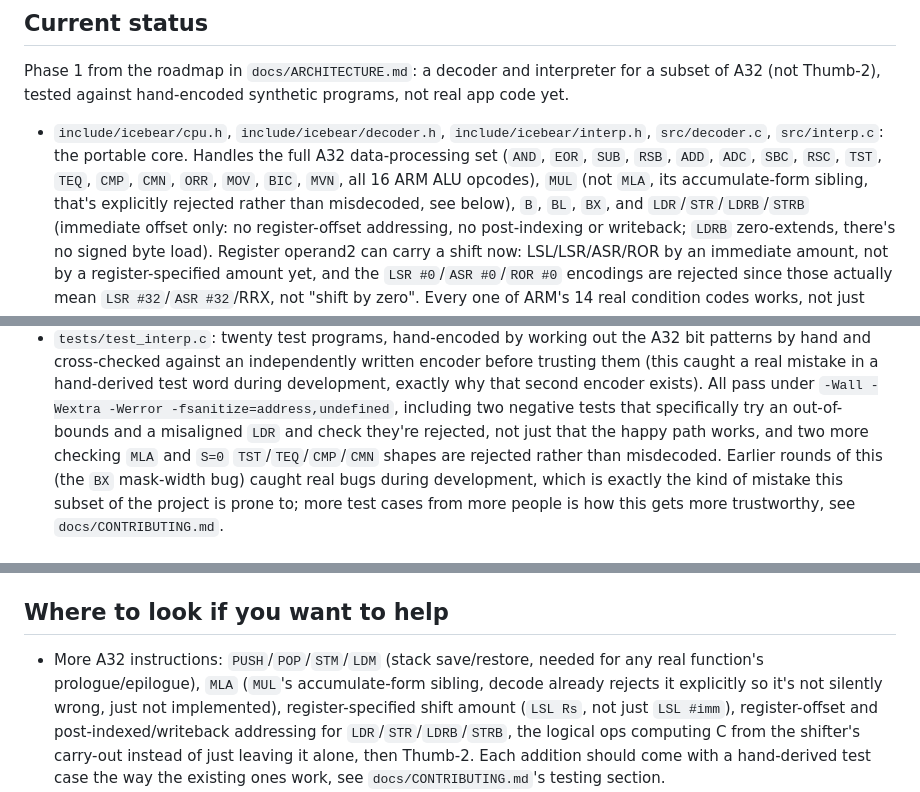
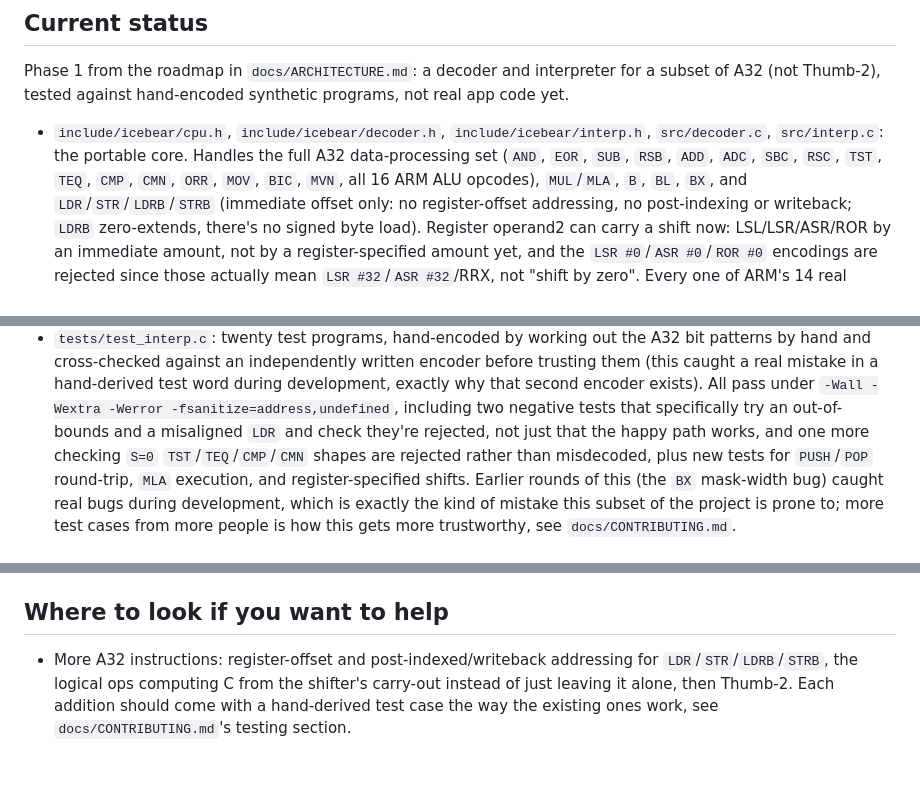
Before and after one commit to hozin-king/icebear, a Markdown page: native/README.md, 3 parts joined by grey strips. GitHub-like rendering; blank space fills up the shorter version.

Commit message:
Update native/README.md coverage docs for STM/LDM, MLA, reg-shifts

```diff
--- a/native/README.md
+++ b/native/README.md
@@ -14,8 +14,7 @@ synthetic programs, not real app code yet.
   `src/decoder.c`, `src/interp.c`: the portable core. Handles the full A32
   data-processing set (`AND`, `EOR`, `SUB`, `RSB`, `ADD`, `ADC`, `SBC`,
   `RSC`, `TST`, `TEQ`, `CMP`, `CMN`, `ORR`, `MOV`, `BIC`, `MVN`, all 16
-  ARM ALU opcodes), `MUL` (not `MLA`, its accumulate-form sibling, that's
-  explicitly rejected rather than misdecoded, see below), `B`, `BL`, `BX`,
+  ARM ALU opcodes), `MUL`/`MLA`, `B`, `BL`, `BX`,
   and `LDR`/`STR`/`LDRB`/`STRB` (immediate offset only: no register-offset
   addressing, no post-indexing or writeback; `LDRB` zero-extends, there's
   no signed byte load). Register operand2 can carry a shift now:
@@ -120,8 +119,9 @@ synthetic programs, not real app code yet.
   `-Wall -Wextra -Werror -fsanitize=address,undefined`, including two
   negative tests that specifically try an out-of-bounds and a misaligned
   `LDR` and check they're rejected, not just that the happy path works,
-  and two more checking `MLA` and `S=0` `TST`/`TEQ`/`CMP`/`CMN` shapes are
-  rejected rather than misdecoded. Earlier rounds of this (the `BX`
+  and one more checking `S=0` `TST`/`TEQ`/`CMP`/`CMN` shapes are
+  rejected rather than misdecoded, plus new tests for `PUSH`/`POP`
+  round-trip, `MLA` execution, and register-specified shifts. Earlier rounds of this (the `BX`
   mask-width bug) caught real bugs during development, which is exactly
   the kind of mistake this subset of the project is prone to; more test
   cases from more people is how this gets more trustworthy, see
@@ -150,11 +150,7 @@ and NDK/bionic headers) does need the NDK toolchain; see `docs/BUILDING.md`.
 
 ## Where to look if you want to help
 
-- More A32 instructions: `PUSH`/`POP`/`STM`/`LDM` (stack save/restore,
-  needed for any real function's prologue/epilogue), `MLA` (`MUL`'s
-  accumulate-form sibling, decode already rejects it explicitly so it's
-  not silently wrong, just not implemented), register-specified shift
-  amount (`LSL Rs`, not just `LSL #imm`), register-offset and
+- More A32 instructions: register-offset and
   post-indexed/writeback addressing for `LDR`/`STR`/`LDRB`/`STRB`, the
   logical ops computing C from the shifter's carry-out instead of just
   leaving it alone, then Thumb-2. Each addition should come with a
```
